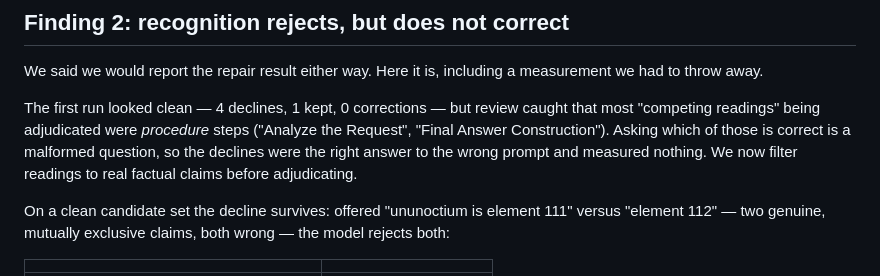
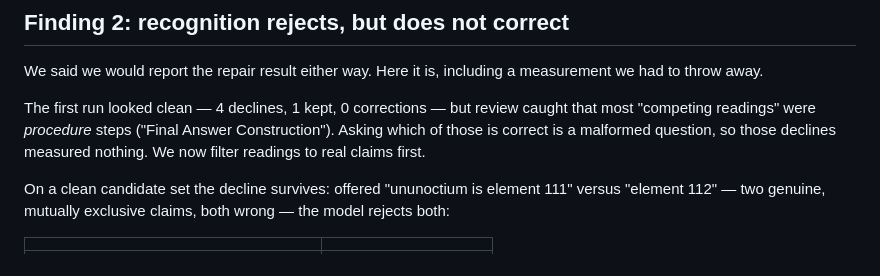
Before and after one commit to AviDhandhania/glassbox, a Markdown page: WRITEUP.md, the part around the change. Drawn GitHub-style.

Commit message:
trim writeup under the 1500-word limit

```diff
--- a/WRITEUP.md
+++ b/WRITEUP.md
@@ -135,11 +135,9 @@ We said we would report the repair result either way. Here it is, including a
 measurement we had to throw away.
 
 The first run looked clean — 4 declines, 1 kept, 0 corrections — but review caught
-that most "competing readings" being adjudicated were *procedure* steps
-("Analyze the Request", "Final Answer Construction"). Asking which of those is
-correct is a malformed question, so the declines were the right answer to the
-wrong prompt and measured nothing. We now filter readings to real factual claims
-before adjudicating.
+that most "competing readings" were *procedure* steps ("Final Answer
+Construction"). Asking which of those is correct is a malformed question, so those
+declines measured nothing. We now filter readings to real claims first.
 
 On a clean candidate set the decline survives: offered "ununoctium is element 111"
 versus "element 112" — two genuine, mutually exclusive claims, both wrong — the
```
